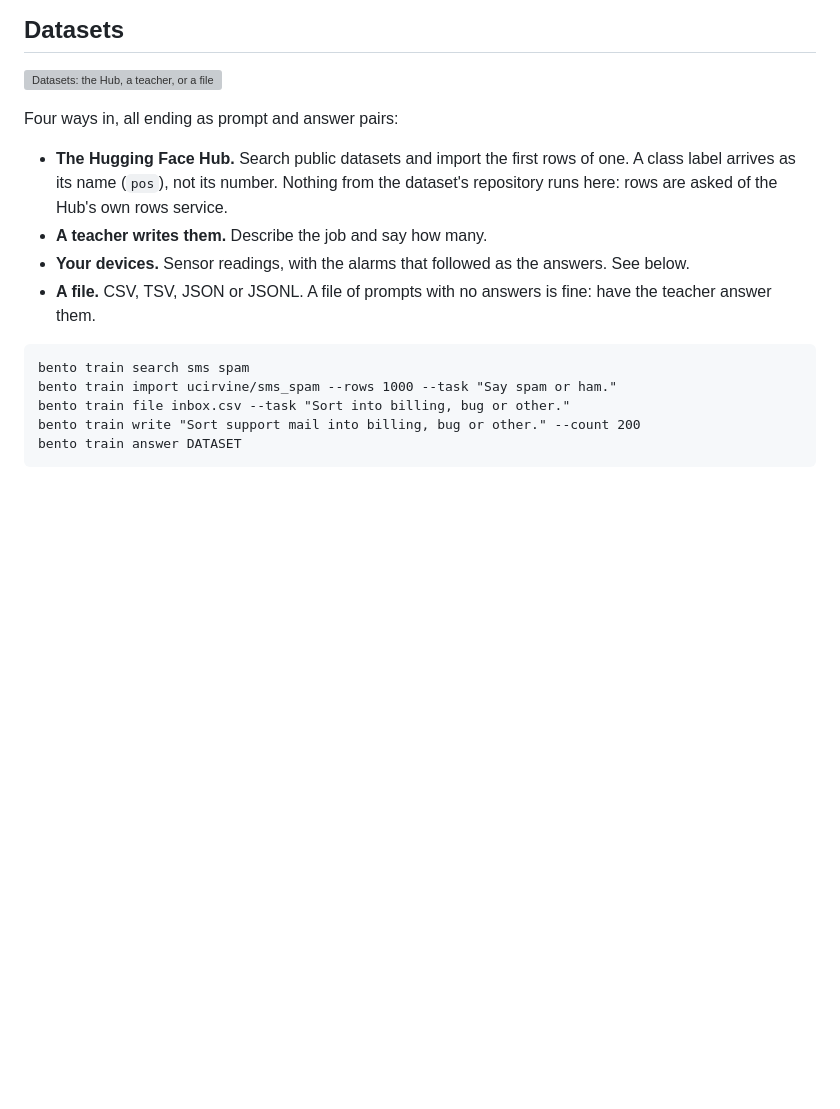
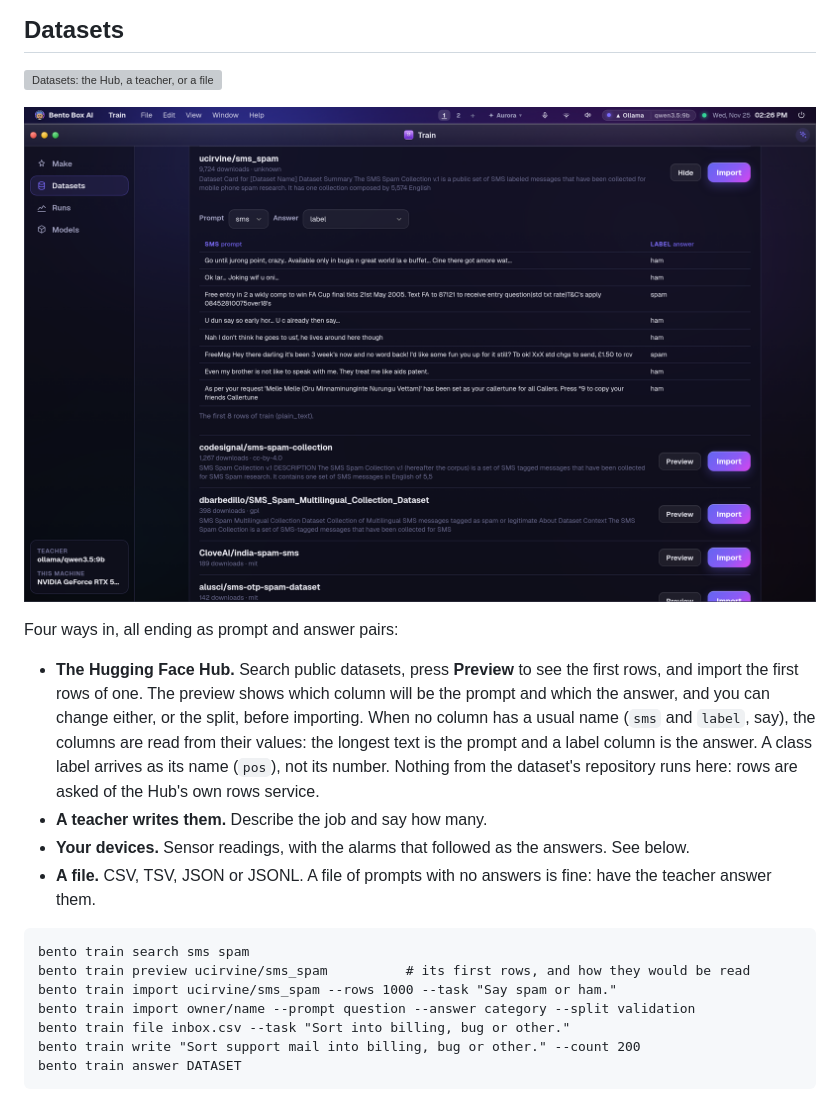
Before and after one commit to contact9prime-lab/bento-ai-os, a Markdown page: docs/training.md, the part around the change. Drawn GitHub-style; pictures changed too: docs/screenshots/train-hub-preview.png (added); blank space fills up the shorter version; grey boxes are pictures that could not be loaded.

````diff
--- a/docs/training.md
+++ b/docs/training.md
@@ -71,11 +71,17 @@ can type any other `owner/name`:
 
 ![Datasets: the Hub, a teacher, or a file](screenshots/train-datasets.png)
 
+![A Hub dataset previewed before it is imported](screenshots/train-hub-preview.png)
+
 Four ways in, all ending as prompt and answer pairs:
 
-- **The Hugging Face Hub.** Search public datasets and import the first rows of one. A
-  class label arrives as its name (`pos`), not its number. Nothing from the dataset's
-  repository runs here: rows are asked of the Hub's own rows service.
+- **The Hugging Face Hub.** Search public datasets, press **Preview** to see the first rows,
+  and import the first rows of one. The preview shows which column will be the prompt and
+  which the answer, and you can change either, or the split, before importing. When no column
+  has a usual name (`sms` and `label`, say), the columns are read from their values: the
+  longest text is the prompt and a label column is the answer. A class label arrives as its
+  name (`pos`), not its number. Nothing from the dataset's repository runs here: rows are
+  asked of the Hub's own rows service.
 - **A teacher writes them.** Describe the job and say how many.
 - **Your devices.** Sensor readings, with the alarms that followed as the answers. See below.
 - **A file.** CSV, TSV, JSON or JSONL. A file of prompts with no answers is fine: have the
@@ -83,7 +89,9 @@ Four ways in, all ending as prompt and answer pairs:
 
 ```
 bento train search sms spam
+bento train preview ucirvine/sms_spam          # its first rows, and how they would be read
 bento train import ucirvine/sms_spam --rows 1000 --task "Say spam or ham."
+bento train import owner/name --prompt question --answer category --split validation
 bento train file inbox.csv --task "Sort into billing, bug or other."
 bento train write "Sort support mail into billing, bug or other." --count 200
 bento train answer DATASET
````
Also changed, not shown: 8 other files.
